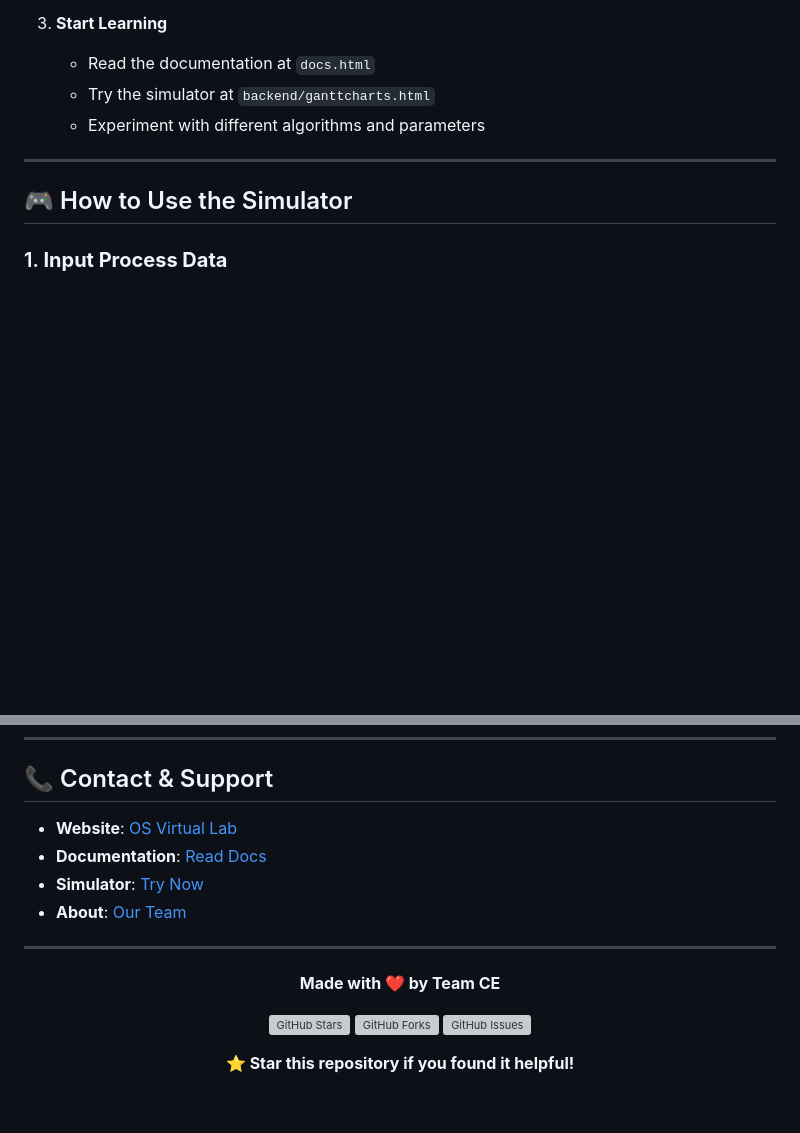
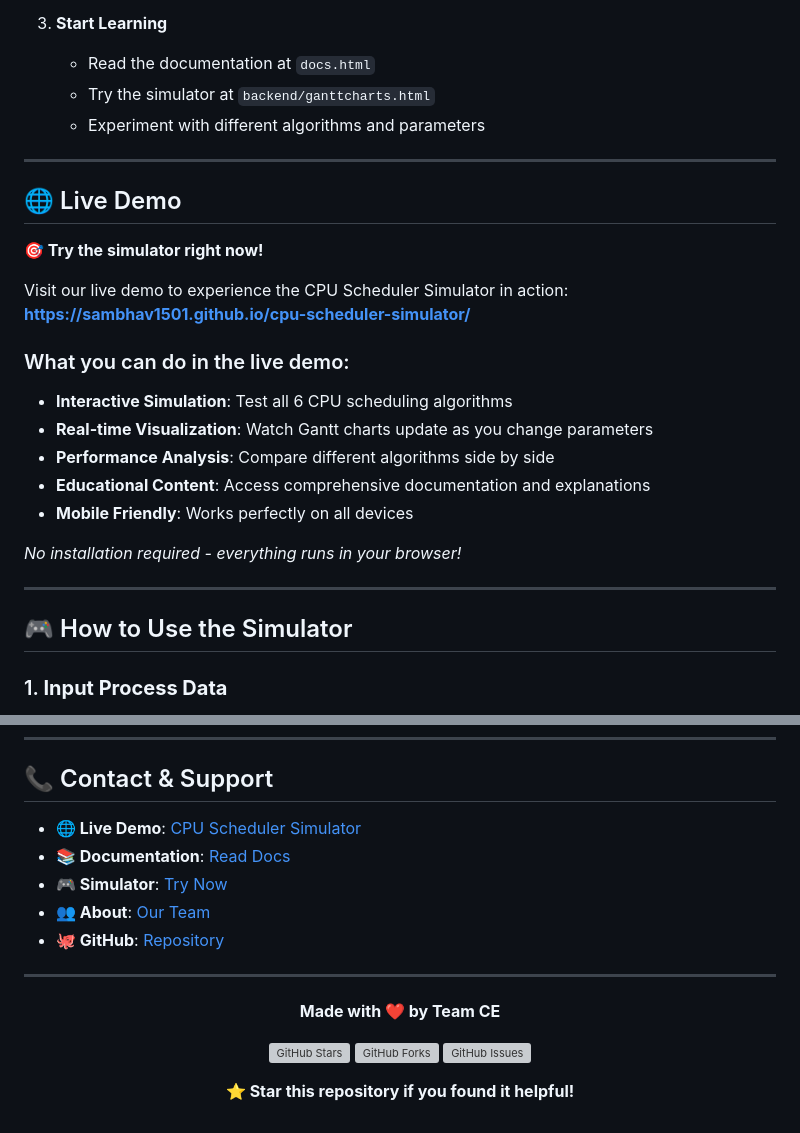
Before and after one commit to adeebansari110/cpu-scheduler-simulator, a Markdown page: README.md, 2 parts joined by grey strips. Drawn GitHub-style; blank space fills up the shorter version; grey boxes are pictures that could not be loaded.

```diff
--- a/README.md
+++ b/README.md
@@ -68,6 +68,24 @@ Our simulator covers all major CPU scheduling algorithms with both preemptive an
    - Read the documentation at `docs.html`
    - Try the simulator at `backend/ganttcharts.html`
    - Experiment with different algorithms and parameters
+
+---
+
+## 🌐 Live Demo
+
+**🎯 Try the simulator right now!**
+
+Visit our live demo to experience the CPU Scheduler Simulator in action:
+**[https://sambhav1501.github.io/cpu-scheduler-simulator/](https://sambhav1501.github.io/cpu-scheduler-simulator/)**
+
+### What you can do in the live demo:
+- **Interactive Simulation**: Test all 6 CPU scheduling algorithms
+- **Real-time Visualization**: Watch Gantt charts update as you change parameters
+- **Performance Analysis**: Compare different algorithms side by side
+- **Educational Content**: Access comprehensive documentation and explanations
+- **Mobile Friendly**: Works perfectly on all devices
+
+*No installation required - everything runs in your browser!*
 
 ---
 
@@ -275,10 +293,11 @@ We welcome contributions from the community! Here's how you can help:
 
 ## 📞 Contact & Support
 
-- **Website**: [OS Virtual Lab](index.html)
-- **Documentation**: [Read Docs](docs.html)
-- **Simulator**: [Try Now](backend/ganttcharts.html)
-- **About**: [Our Team](about.html)
+- **🌐 Live Demo**: [CPU Scheduler Simulator](https://sambhav1501.github.io/cpu-scheduler-simulator/)
+- **📚 Documentation**: [Read Docs](docs.html)
+- **🎮 Simulator**: [Try Now](backend/ganttcharts.html)
+- **👥 About**: [Our Team](about.html)
+- **🐙 GitHub**: [Repository](https://github.com/Sambhav1501/cpu-scheduler-simulator)
 
 ---
 
```
Also changed, not shown: other parts of README.md (+4 -4 lines).
